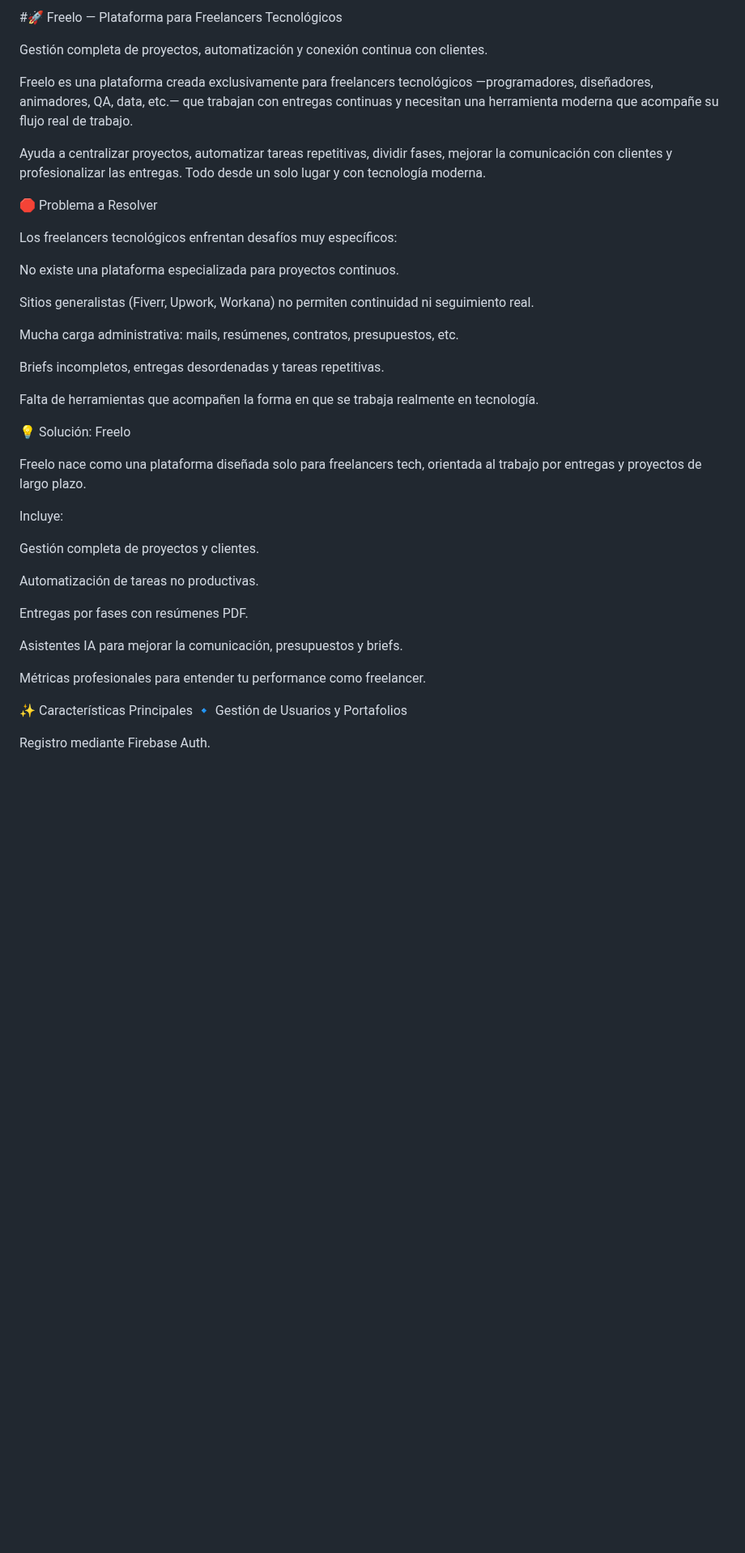
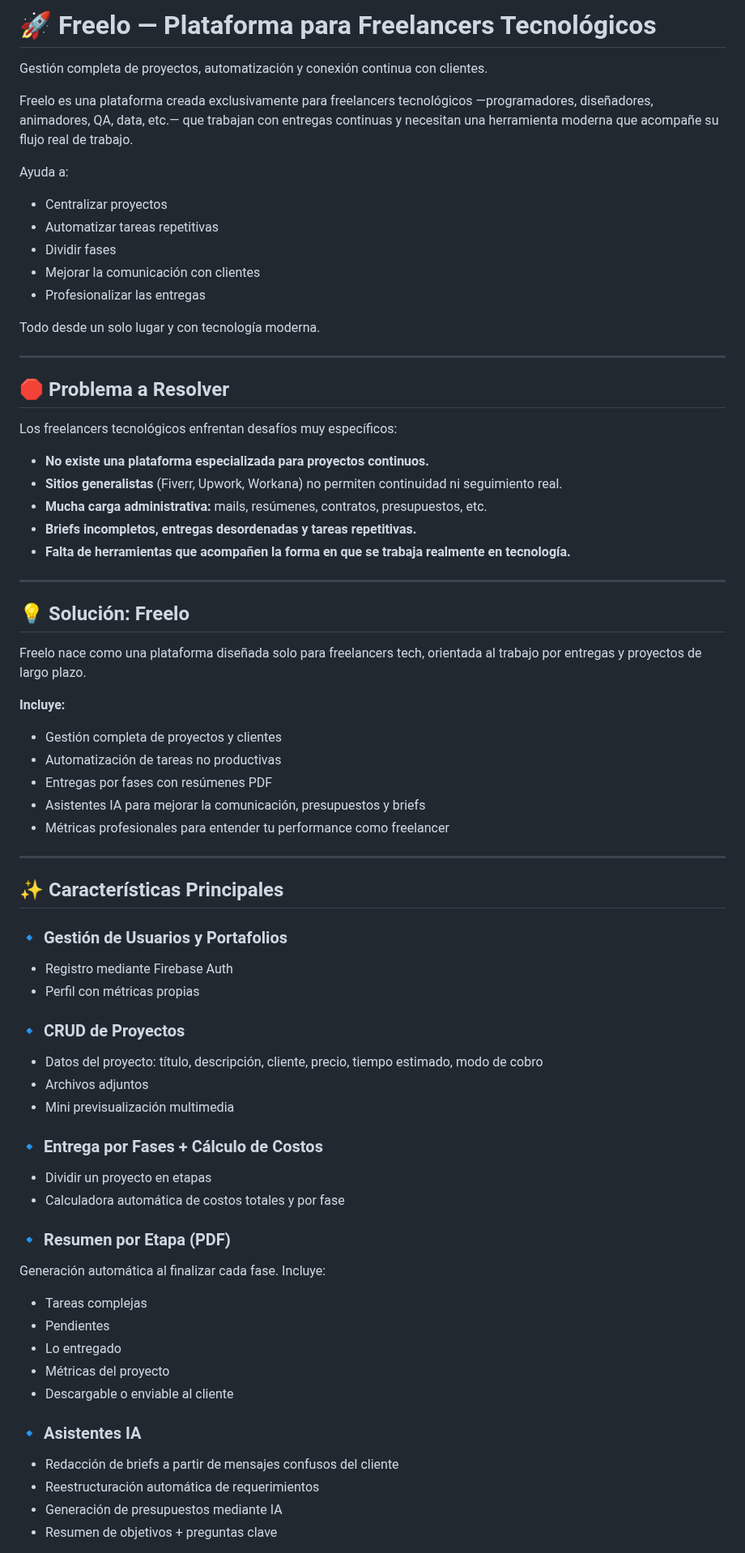
Before and after one commit to joaquinhega/freelo, a Markdown page: README.md, the part around one of its changes. Shown at 81% size. GitHub-like rendering; blank space fills up the shorter version.

Commit message:
Cambios readme

```diff
--- a/README.md
+++ b/README.md
@@ -1,43 +1,71 @@
-#🚀 Freelo — Plataforma para Freelancers Tecnológicos
+# 🚀 Freelo — Plataforma para Freelancers Tecnológicos
 
 Gestión completa de proyectos, automatización y conexión continua con clientes.
 
 Freelo es una plataforma creada exclusivamente para freelancers tecnológicos —programadores, diseñadores, animadores, QA, data, etc.— que trabajan con entregas continuas y necesitan una herramienta moderna que acompañe su flujo real de trabajo.
 
-Ayuda a centralizar proyectos, automatizar tareas repetitivas, dividir fases, mejorar la comunicación con clientes y profesionalizar las entregas. Todo desde un solo lugar y con tecnología moderna.
+Ayuda a:
+- Centralizar proyectos
+- Automatizar tareas repetitivas
+- Dividir fases
+- Mejorar la comunicación con clientes
+- Profesionalizar las entregas
 
-🛑 Problema a Resolver
+Todo desde un solo lugar y con tecnología moderna.
+
+---
+
+## 🛑 Problema a Resolver
 
 Los freelancers tecnológicos enfrentan desafíos muy específicos:
 
-No existe una plataforma especializada para proyectos continuos.
+- **No existe una plataforma especializada para proyectos continuos.**
+- **Sitios generalistas** (Fiverr, Upwork, Workana) no permiten continuidad ni seguimiento real.
+- **Mucha carga administrativa:** mails, resúmenes, contratos, presupuestos, etc.
+- **Briefs incompletos, entregas desordenadas y tareas repetitivas.**
+- **Falta de herramientas que acompañen la forma en que se trabaja realmente en tecnología.**
 
-Sitios generalistas (Fiverr, Upwork, Workana) no permiten continuidad ni seguimiento real.
+---
 
-Mucha carga administrativa: mails, resúmenes, contratos, presupuestos, etc.
-
-Briefs incompletos, entregas desordenadas y tareas repetitivas.
-
-Falta de herramientas que acompañen la forma en que se trabaja realmente en tecnología.
-
-💡 Solución: Freelo
+## 💡 Solución: Freelo
 
 Freelo nace como una plataforma diseñada solo para freelancers tech, orientada al trabajo por entregas y proyectos de largo plazo.
 
-Incluye:
+**Incluye:**
+- Gestión completa de proyectos y clientes
+- Automatización de tareas no productivas
+- Entregas por fases con resúmenes PDF
+- Asistentes IA para mejorar la comunicación, presupuestos y briefs
+- Métricas profesionales para entender tu performance como freelancer
 
-Gestión completa de proyectos y clientes.
+---
 
-Automatización de tareas no productivas.
+## ✨ Características Principales
 
-Entregas por fases con resúmenes PDF.
+### 🔹 Gestión de Usuarios y Portafolios
+- Registro mediante Firebase Auth
+- Perfil con métricas propias
 
-Asistentes IA para mejorar la comunicación, presupuestos y briefs.
+### 🔹 CRUD de Proyectos
+- Datos del proyecto: título, descripción, cliente, precio, tiempo estimado, modo de cobro
+- Archivos adjuntos
+- Mini previsualización multimedia
 
-Métricas profesionales para entender tu performance como freelancer.
+### 🔹 Entrega por Fases + Cálculo de Costos
+- Dividir un proyecto en etapas
+- Calculadora automática de costos totales y por fase
 
-✨ Características Principales
-🔹 Gestión de Usuarios y Portafolios
+### 🔹 Resumen por Etapa (PDF)
+Generación automática al finalizar cada fase. Incluye:
+- Tareas complejas
+- Pendientes
+- Lo entregado
+- Métricas del proyecto
+- Descargable o enviable al cliente
 
-Registro mediante Firebase Auth.
+### 🔹 Asistentes IA
+- Redacción de briefs a partir de mensajes confusos del cliente
+- Reestructuración automática de requerimientos
+- Generación de presupuestos mediante IA
+- Resumen de objetivos + preguntas clave
 
```
Also changed, not shown: other parts of README.md (+62 -105 lines).
